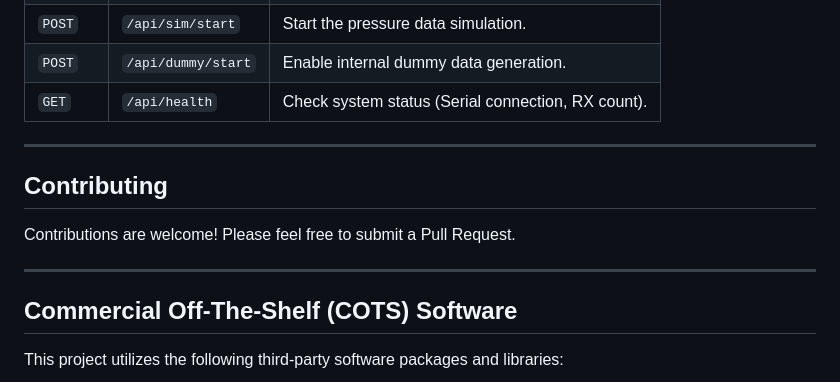
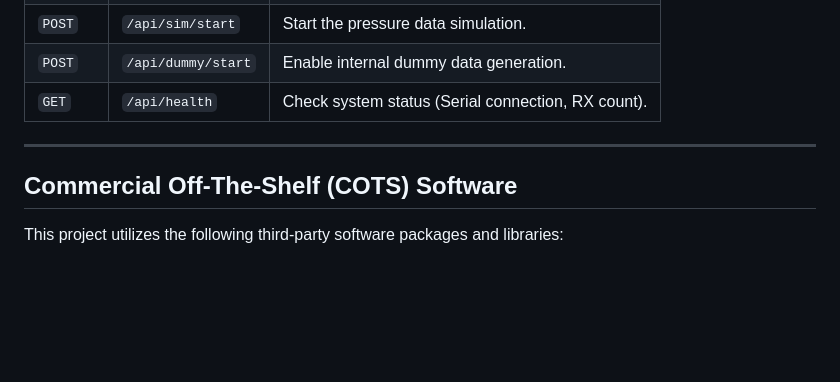
Before and after one commit to Crazyexs/DDL-JS, a Markdown page: README.md, the part around the change. Drawn GitHub-style; blank space fills up the shorter version.

Commit message:
Remove contributing section from README
Removed the contributing section from the README.

```diff
--- a/README.md
+++ b/README.md
@@ -129,12 +129,6 @@ The backend exposes several endpoints for control and integration:
 
 ---
 
-## Contributing
-
-Contributions are welcome! Please feel free to submit a Pull Request.
-
----
-
 ## Commercial Off-The-Shelf (COTS) Software
 
 This project utilizes the following third-party software packages and libraries:
```
